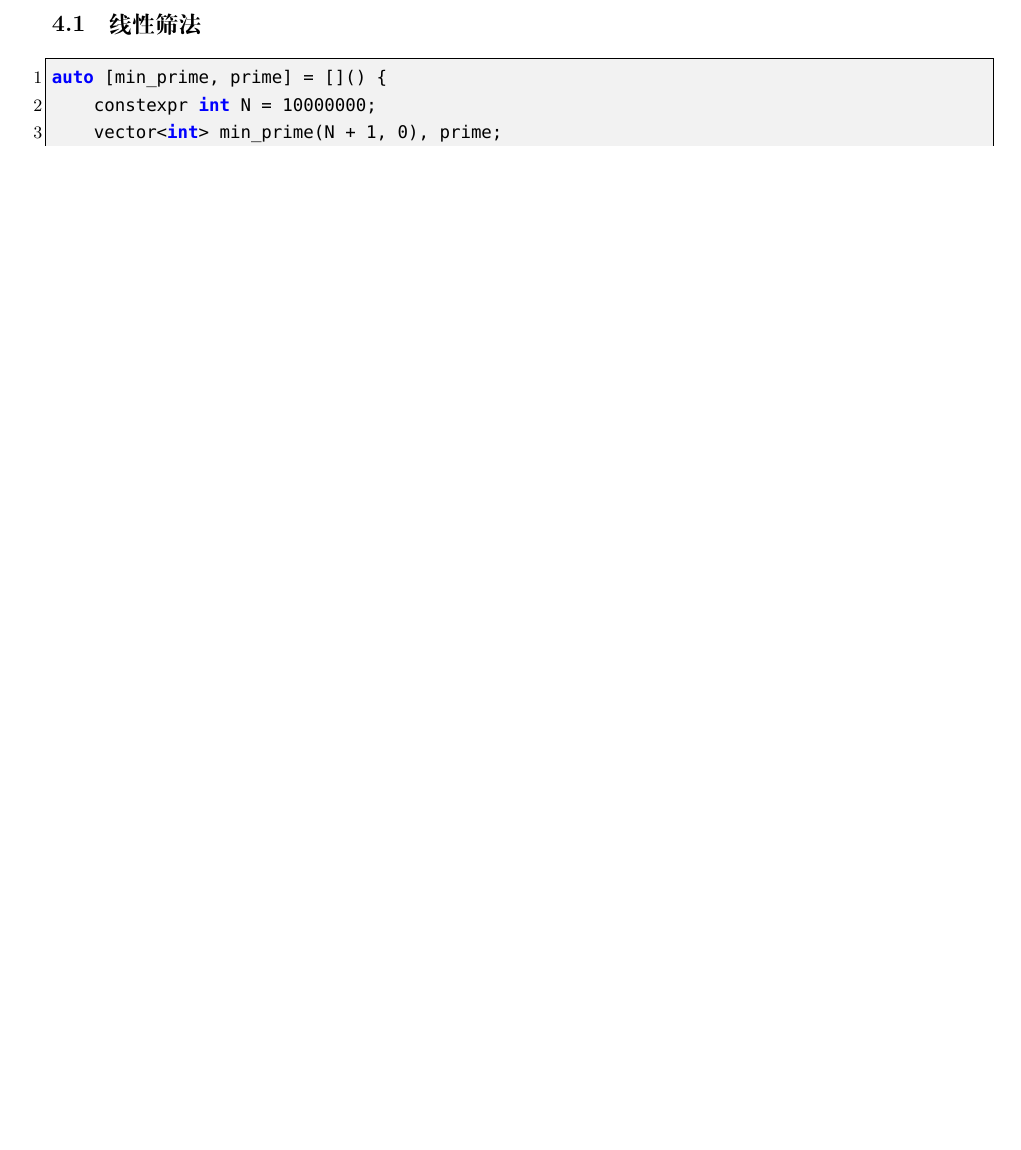
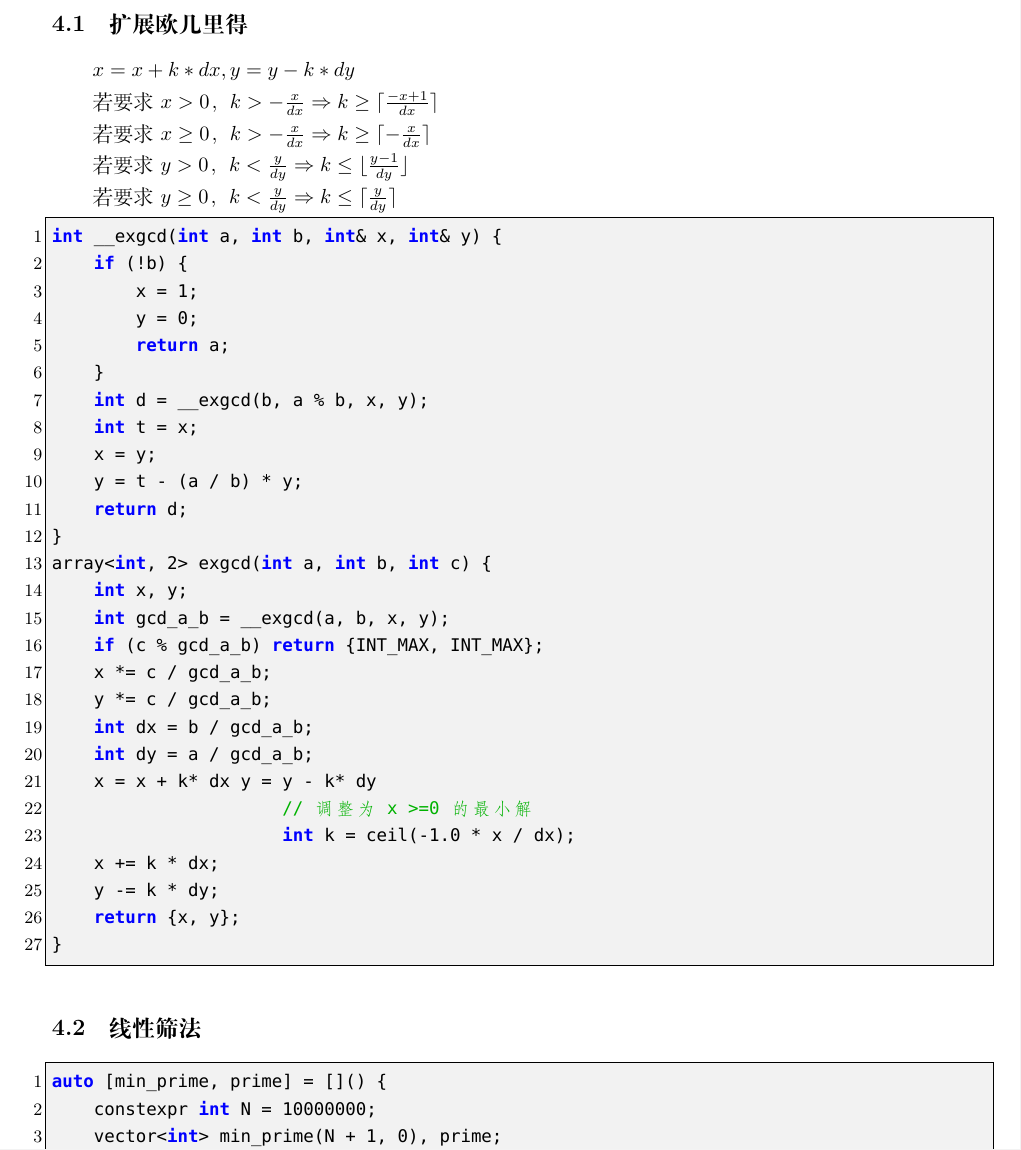
Before and after one commit to therehello/ACM-template, a LaTeX document (template.tex): part of page 15 of 29 before the commit and part of page 15 of 30 after it, cut at the place of the change, the shorter picture padded with empty space. Compiled offline with XeLaTeX; a missing font is replaced by an installed copy or a similar font.

Commit message:
add 扩展欧几里得

```diff
--- a/template.tex
+++ b/template.tex
@@ -608,6 +608,49 @@ void manacher(const string& _s, vector<int>& r) {
 \clearpage
 
 \section{数学}
+
+\subsection{扩展欧几里得}
+
+$x=x+k*dx,y=y-k*dy$
+
+若要求 $x>0$，$k>-\frac{x}{dx}\Rightarrow k\ge\lceil \frac{-x+1}{dx}\rceil$
+
+若要求 $x\ge0$，$k>-\frac{x}{dx}\Rightarrow k\ge\lceil -\frac{x}{dx}\rceil$
+
+若要求 $y>0$，$k<\frac{y}{dy}\Rightarrow k\le\lfloor \frac{y-1}{dy}\rfloor$
+
+若要求 $y\ge0$，$k<\frac{y}{dy}\Rightarrow k\le\lceil \frac{y}{dy}\rceil$
+
+
+\begin{lstlisting}[style=cpp]
+int __exgcd(int a, int b, int& x, int& y) {
+    if (!b) {
+        x = 1;
+        y = 0;
+        return a;
+    }
+    int d = __exgcd(b, a % b, x, y);
+    int t = x;
+    x = y;
+    y = t - (a / b) * y;
+    return d;
+}
+array<int, 2> exgcd(int a, int b, int c) {
+    int x, y;
+    int gcd_a_b = __exgcd(a, b, x, y);
+    if (c % gcd_a_b) return {INT_MAX, INT_MAX};
+    x *= c / gcd_a_b;
+    y *= c / gcd_a_b;
+    int dx = b / gcd_a_b;
+    int dy = a / gcd_a_b;
+    x = x + k* dx y = y - k* dy
+                      // 调整为 x >=0 的最小解
+                      int k = ceil(-1.0 * x / dx);
+    x += k * dx;
+    y -= k * dy;
+    return {x, y};
+}
+\end{lstlisting}
 
 \subsection{线性筛法}
 
```
Also changed, not shown: template.md (+44 -0 lines), template.pdf.
